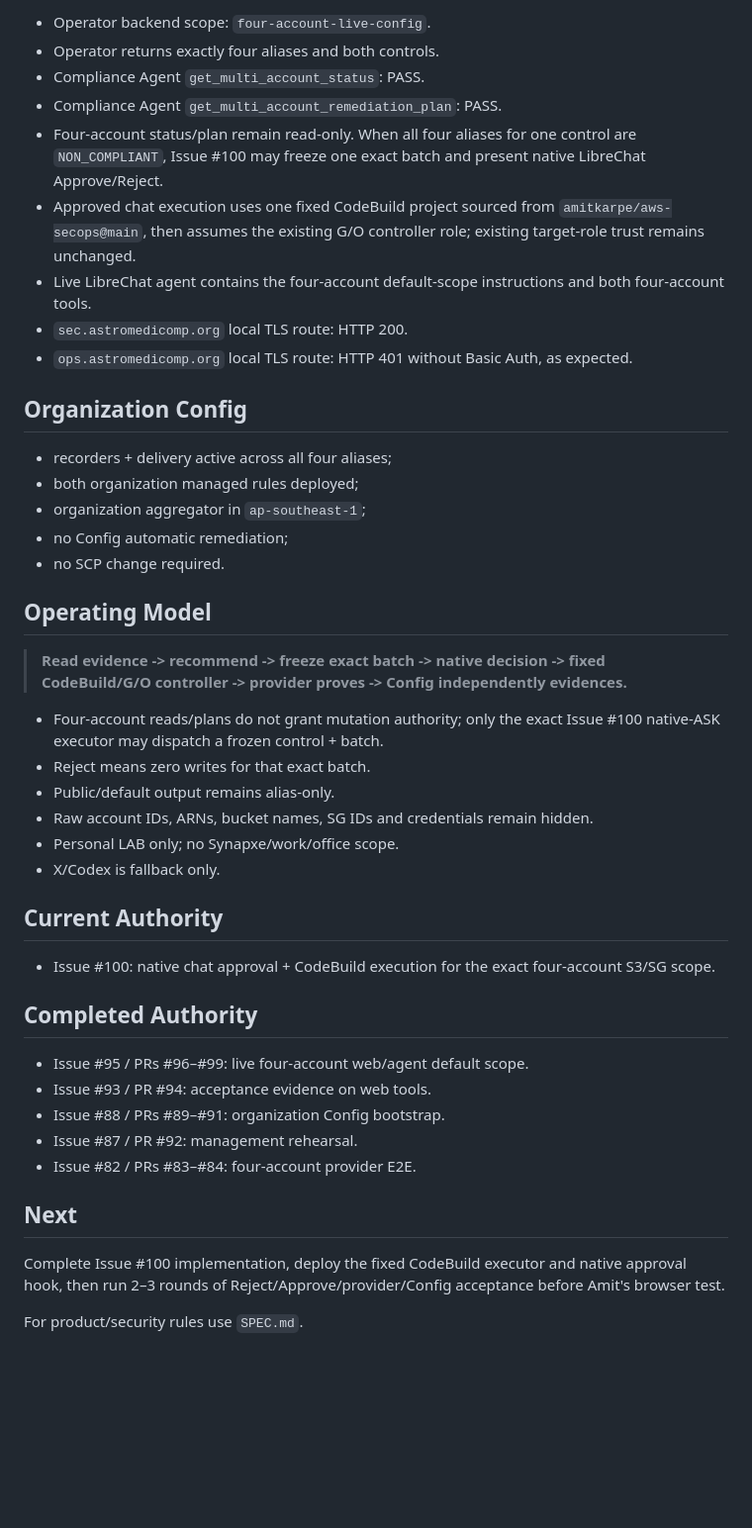
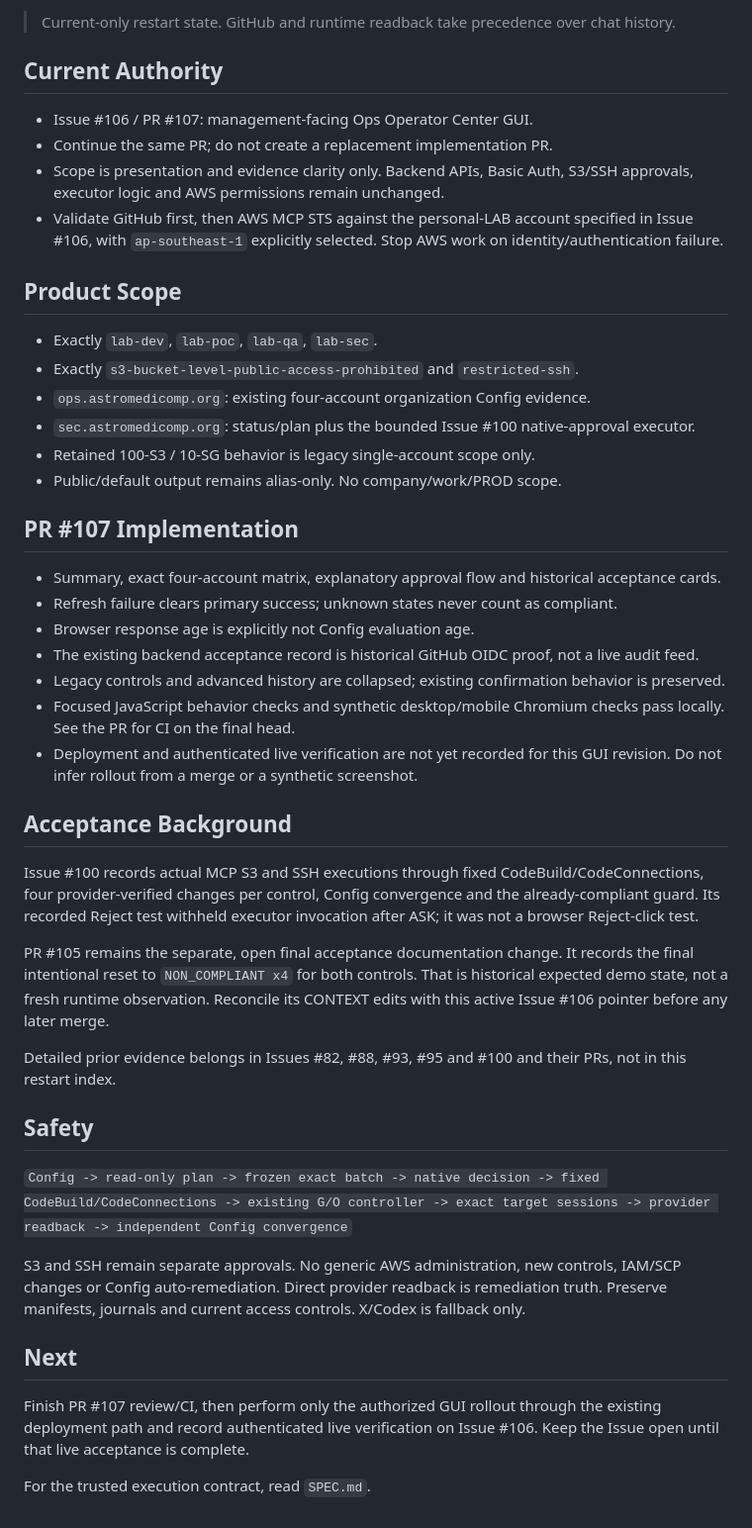
Before and after one commit to amitkarpe/aws-secops, a Markdown page: CONTEXT.md, the part around one of its changes. Shown at 99% size. GitHub-like rendering; blank space fills up the shorter version.

Commit message:
Issue #106: record active GUI milestone and remaining live verification

```diff
--- a/CONTEXT.md
+++ b/CONTEXT.md
@@ -50,46 +7,47 @@ Batch: `850a97336aded01e0aa1`
-- Operator backend scope: `four-account-live-config`.
-- Operator returns exactly four aliases and both controls.
-- Compliance Agent `get_multi_account_status`: PASS.
-- Compliance Agent `get_multi_account_remediation_plan`: PASS.
-- Four-account status/plan remain read-only. When all four aliases for one control are `NON_COMPLIANT`, Issue #100 may freeze one exact batch and present native LibreChat Approve/Reject.
-- Approved chat execution uses one fixed CodeBuild project sourced from `amitkarpe/aws-secops@main`, then assumes the existing G/O controller role; existing target-role trust remains unchanged.
-- Live LibreChat agent contains the four-account default-scope instructions and both four-account tools.
-- `sec.astromedicomp.org` local TLS route: HTTP 200.
-- `ops.astromedicomp.org` local TLS route: HTTP 401 without Basic Auth, as expected.
-
-## Organization Config
-
-- recorders + delivery active across all four aliases;
-- both organization managed rules deployed;
-- organization aggregator in `ap-southeast-1`;
-- no Config automatic remediation;
-- no SCP change required.
-
-## Operating Model
-
-> **Read evidence -> recommend -> freeze exact batch -> native decision -> fixed CodeBuild/G/O controller -> provider proves -> Config independently evidences.**
-
-- Four-account reads/plans do not grant mutation authority; only the exact Issue #100 native-ASK executor may dispatch a frozen control + batch.
-- Reject means zero writes for that exact batch.
-- Public/default output remains alias-only.
-- Raw account IDs, ARNs, bucket names, SG IDs and credentials remain hidden.
-- Personal LAB only; no Synapxe/work/office scope.
-- X/Codex is fallback only.
+> Current-only restart state. GitHub and runtime readback take precedence over chat history.
 
 ## Current Authority
 
-- Issue #100: native chat approval + CodeBuild execution for the exact four-account S3/SG scope.
+- Issue #106 / PR #107: management-facing Ops Operator Center GUI.
+- Continue the same PR; do not create a replacement implementation PR.
+- Scope is presentation and evidence clarity only. Backend APIs, Basic Auth, S3/SSH approvals, executor logic and AWS permissions remain unchanged.
+- Validate GitHub first, then AWS MCP STS against the personal-LAB account specified in Issue #106, with `ap-southeast-1` explicitly selected. Stop AWS work on identity/authentication failure.
 
-## Completed Authority
+## Product Scope
 
-- Issue #95 / PRs #96–#99: live four-account web/agent default scope.
-- Issue #93 / PR #94: acceptance evidence on web tools.
-- Issue #88 / PRs #89–#91: organization Config bootstrap.
-- Issue #87 / PR #92: management rehearsal.
-- Issue #82 / PRs #83–#84: four-account provider E2E.
+- Exactly `lab-dev`, `lab-poc`, `lab-qa`, `lab-sec`.
+- Exactly `s3-bucket-level-public-access-prohibited` and `restricted-ssh`.
+- `ops.astromedicomp.org`: existing four-account organization Config evidence.
+- `sec.astromedicomp.org`: status/plan plus the bounded Issue #100 native-approval executor.
+- Retained 100-S3 / 10-SG behavior is legacy single-account scope only.
+- Public/default output remains alias-only. No company/work/PROD scope.
+
+## PR #107 Implementation
+
+- Summary, exact four-account matrix, explanatory approval flow and historical acceptance cards.
+- Refresh failure clears primary success; unknown states never count as compliant.
+- Browser response age is explicitly not Config evaluation age.
+- The existing backend acceptance record is historical GitHub OIDC proof, not a live audit feed.
+- Legacy controls and advanced history are collapsed; existing confirmation behavior is preserved.
+- Focused JavaScript behavior checks and synthetic desktop/mobile Chromium checks pass locally. See the PR for CI on the final head.
+- Deployment and authenticated live verification are not yet recorded for this GUI revision. Do not infer rollout from a merge or a synthetic screenshot.
+
+## Acceptance Background
+
+Issue #100 records actual MCP S3 and SSH executions through fixed CodeBuild/CodeConnections, four provider-verified changes per control, Config convergence and the already-compliant guard. Its recorded Reject test withheld executor invocation after ASK; it was not a browser Reject-click test.
+
+PR #105 remains the separate, open final acceptance documentation change. It records the final intentional reset to `NON_COMPLIANT x4` for both controls. That is historical expected demo state, not a fresh runtime observation. Reconcile its CONTEXT edits with this active Issue #106 pointer before any later merge.
+
+Detailed prior evidence belongs in Issues #82, #88, #93, #95 and #100 and their PRs, not in this restart index.
+
+## Safety
+
+`Config -> read-only plan -> frozen exact batch -> native decision -> fixed CodeBuild/CodeConnections -> existing G/O controller -> exact target sessions -> provider readback -> independent Config convergence`
+
+S3 and SSH remain separate approvals. No generic AWS administration, new controls, IAM/SCP changes or Config auto-remediation. Direct provider readback is remediation truth. Preserve manifests, journals and current access controls. X/Codex is fallback only.
 
 ## Next
 
-Complete Issue #100 implementation, deploy the fixed CodeBuild executor and native approval hook, then run 2–3 rounds of Reject/Approve/provider/Config acceptance before Amit's browser test.
+Finish PR #107 review/CI, then perform only the authorized GUI rollout through the existing deployment path and record authenticated live verification on Issue #106. Keep the Issue open until that live acceptance is complete.
 
-For product/security rules use `SPEC.md`.
+For the trusted execution contract, read `SPEC.md`.
```
Also changed, not shown: other parts of CONTEXT.md (+1 -44 lines).
